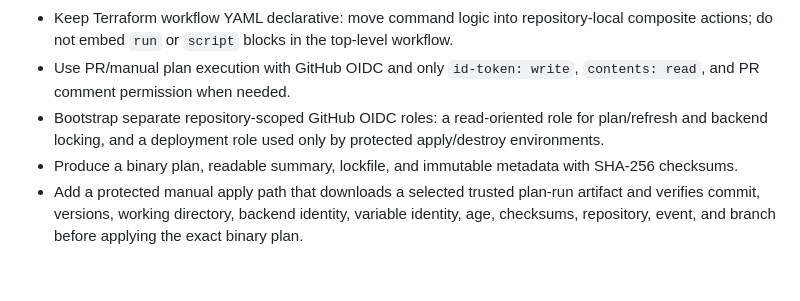
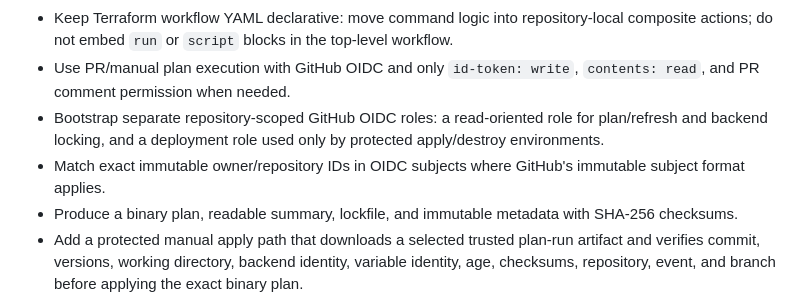
Before and after one commit to Elzabeth-L/Chatbot-Bedrock, a Markdown page: docs/implementation-plan.md, the part around the change. Rendered like a GitHub page; blank space fills up the shorter version.

```diff
--- a/docs/implementation-plan.md
+++ b/docs/implementation-plan.md
@@ -105,6 +105,8 @@ Exit: mandatory monitoring, alerts, and budget resources exist.
 - Bootstrap separate repository-scoped GitHub OIDC roles: a read-oriented role for
   plan/refresh and backend locking, and a deployment role used only by protected
   apply/destroy environments.
+- Match exact immutable owner/repository IDs in OIDC subjects where GitHub's
+  immutable subject format applies.
 - Produce a binary plan, readable summary, lockfile, and immutable metadata with
   SHA-256 checksums.
 - Add a protected manual apply path that downloads a selected trusted plan-run
```
Also changed, not shown: README.md (+10 -6 lines), docs/assumptions-risks.md (+2 -0 lines).
